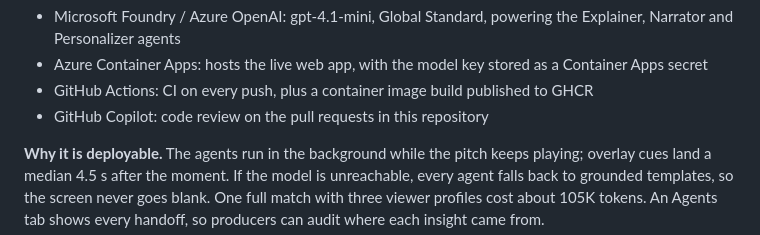
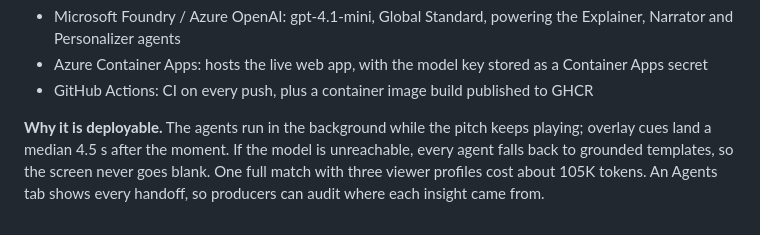
Before and after one commit to alex89-cyber/inside-the-game-hackathon, a Markdown page: docs/PITCH.md, the part around the change. Rendered like a GitHub page.

Commit message:
Drop the Copilot line from the pitch
Co-Authored-By: Claude Opus 5.5 <noreply@anthropic.com>
Claude-Session: https://claude.ai/code/session_01QvkK6KpXAVHaz1iG7j5dzv

```diff
--- a/docs/PITCH.md
+++ b/docs/PITCH.md
@@ -25,7 +25,6 @@ The submission text for the Inside the Game hackathon, kept next to the code so
 - Microsoft Foundry / Azure OpenAI: gpt-4.1-mini, Global Standard, powering the Explainer, Narrator and Personalizer agents
 - Azure Container Apps: hosts the live web app, with the model key stored as a Container Apps secret
 - GitHub Actions: CI on every push, plus a container image build published to GHCR
-- GitHub Copilot: code review on the pull requests in this repository
 
 **Why it is deployable.** The agents run in the background while the pitch keeps playing; overlay cues land a median 4.5 s after the moment. If the model is unreachable, every agent falls back to grounded templates, so the screen never goes blank. One full match with three viewer profiles cost about 105K tokens. An Agents tab shows every handoff, so producers can audit where each insight came from.
 
```
